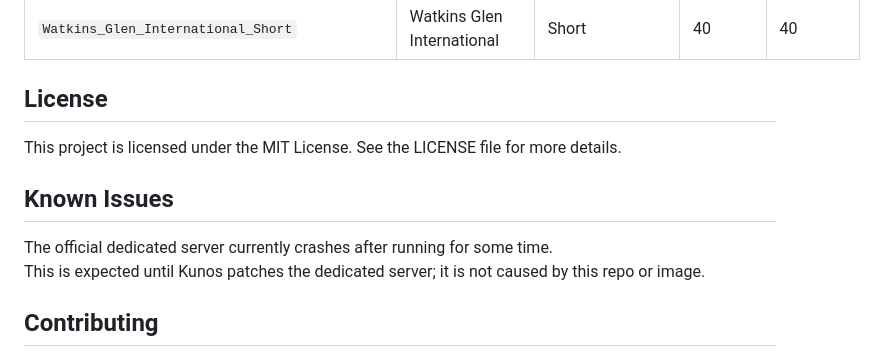
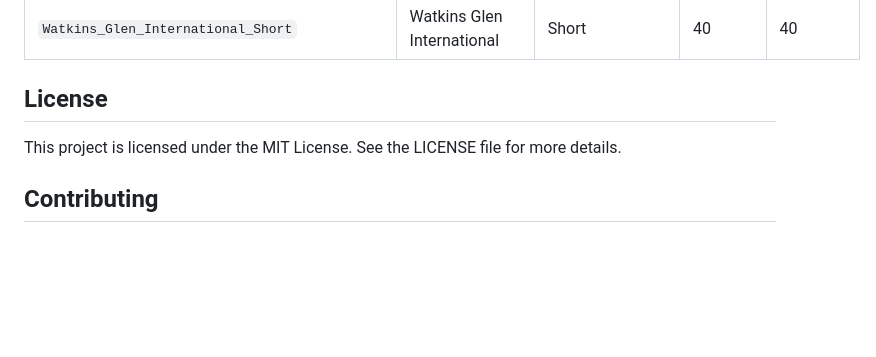
Before and after one commit to zino1337/acevo-server, a Markdown page: README.md, the part around the change. Rendered like a GitHub page; blank space fills up the shorter version.

Commit message:
Remove fixed known issue

```diff
--- a/README.md
+++ b/README.md
@@ -311,11 +311,6 @@ Use these underscore tokens for the environment variable `EVENT_TRACK`.
 
 This project is licensed under the MIT License. See the LICENSE file for more details.
 
-## Known Issues
-
-The official dedicated server currently crashes after running for some time.<br/>
-This is expected until Kunos patches the dedicated server; it is not caused by this repo or image.
-
 ## Contributing
 
 Contributions are welcome!<br/>
```
Also changed, not shown: README.dockerhub.md (+0 -5 lines).
